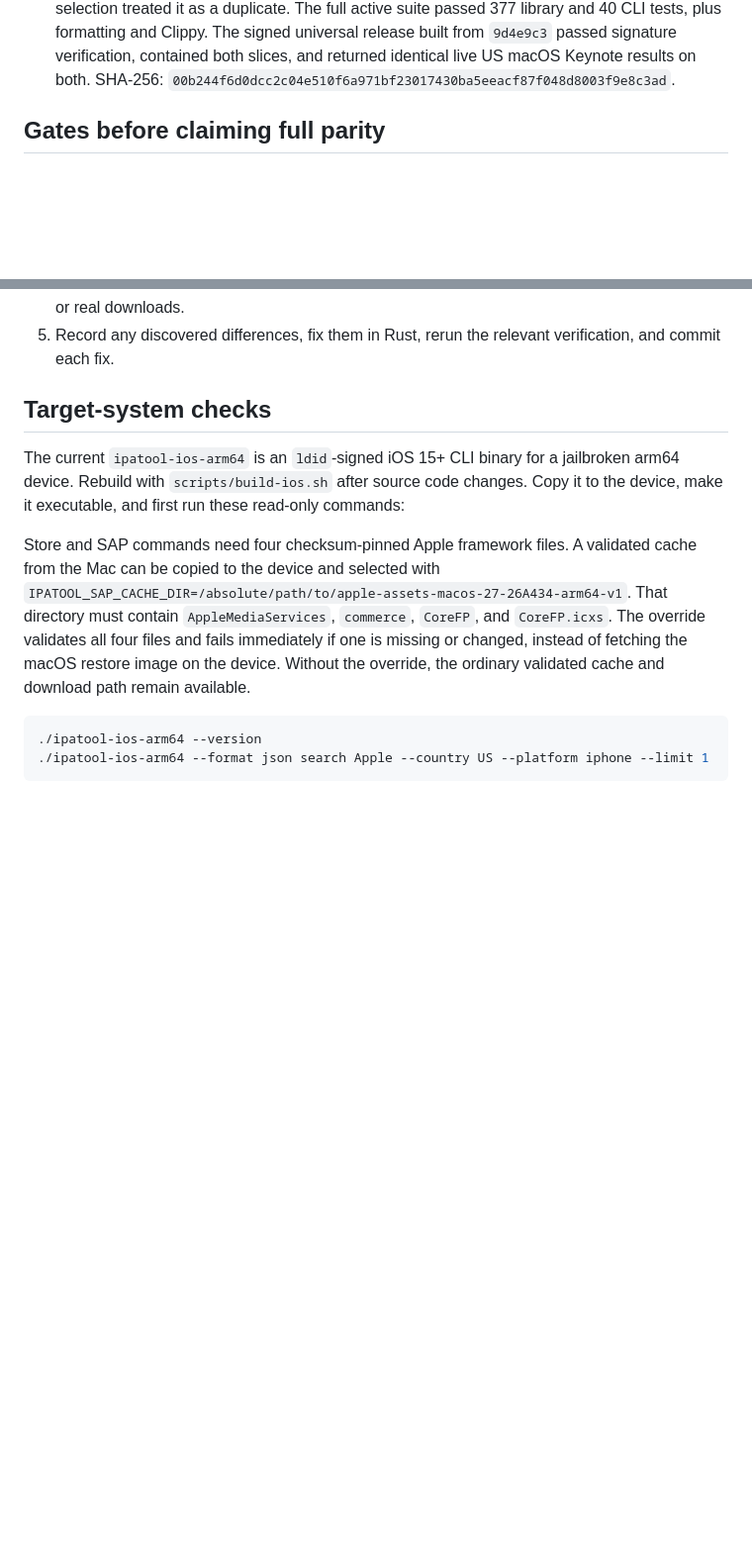
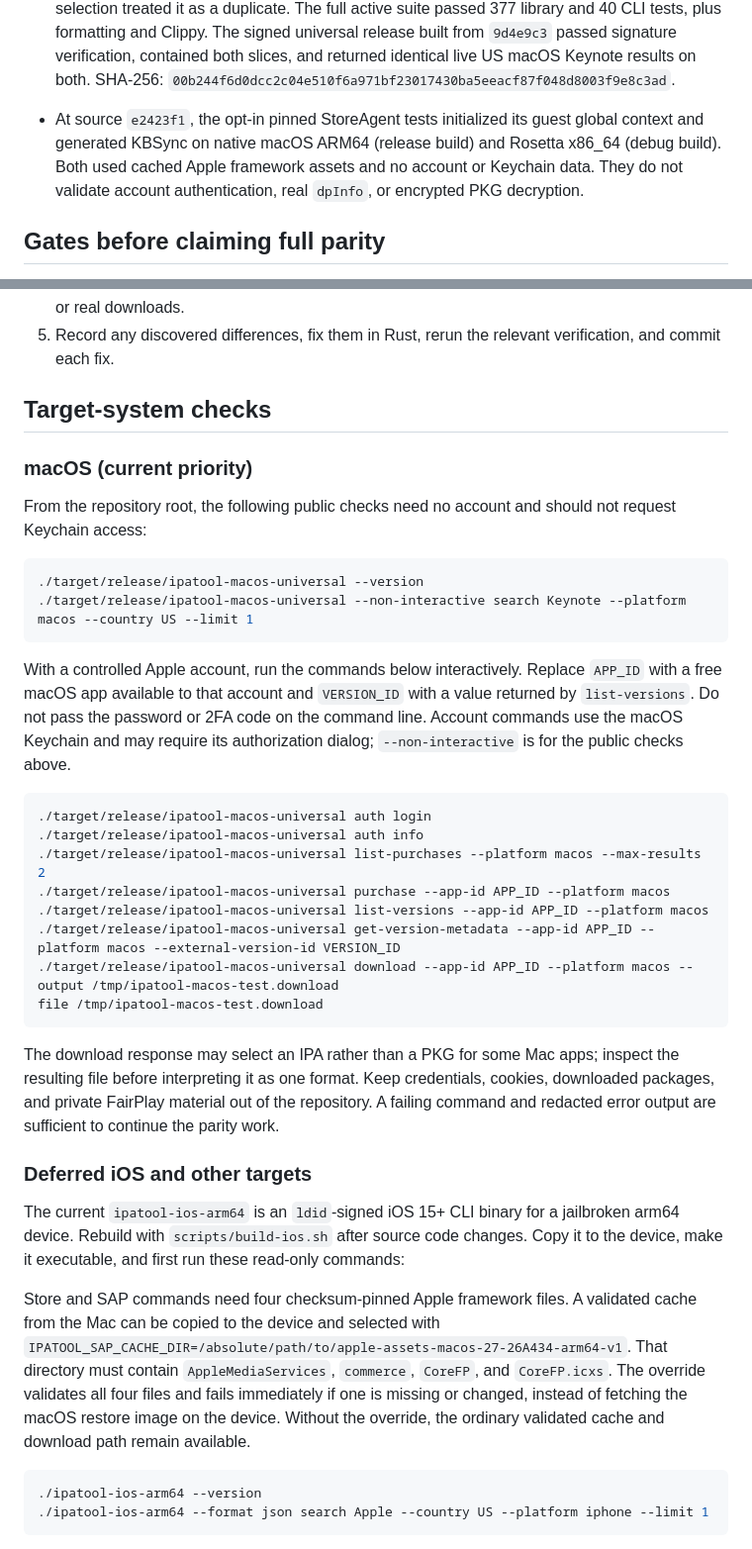
Before and after one commit to everettjf/ipatool-rs, a Markdown page: PORTING.md, 2 parts joined by grey strips. Shown at 99% size. Drawn GitHub-style; blank space fills up the shorter version.

Commit message:
Prioritize Mac verification steps and record StoreAgent smoke checks

````diff
--- a/PORTING.md
+++ b/PORTING.md
@@ -189,6 +189,7 @@ The 2026-10-27 help-only audit compared long flags on the root command, `auth` a
 - Go excludes directories and special XAR entries from its package file count; Rust's flattened archive list included them, so a package with no regular payload passed validation. A 274-byte synthetic XAR containing a directory, symlink, and FIFO produced `files=0` in Go and passed the old Rust validator. Rust now requires at least one regular file. The regression passed on macOS ARM64 and Rosetta x86_64; the full active suite passed 375 library and 40 CLI tests, plus formatting and Clippy. The signed universal release built from `8c75842` passed signature verification, contained both slices, and returned identical live US macOS Keynote results on both. SHA-256: `3c84ed367afe6ab8fc24a11a6bcc5fff371093a99ae56ff30b8c0eaa9df5ba5e`.
 - Mac version metadata now takes its build timestamp only from a regular `Payload` file. The Go XAR reader exposed only `App.pkg/PackageInfo` in a 448-byte synthetic archive whose `Payload` was a timestamped directory; the old Rust reader accepted that directory as a timestamp source. The regression failed before the fix and passed afterward on macOS ARM64 and Rosetta x86_64. The full active suite passed 376 library and 40 CLI tests, plus formatting and Clippy. The signed universal release built from `335973b` passed signature verification, contained both slices, and returned identical live US macOS Keynote results on both. SHA-256: `39d312d1a4e6e45c8eb2fc86c8c560686dc09d0aae5131b4b43a52c8190f6c46`.
 - Mac preflight `Distribution` lookup now filters out directory and special entries, as Go's XAR file list does. A synthetic XAR containing one regular `Distribution` plus a same-name directory passed the focused regression on macOS ARM64 and Rosetta x86_64; the previous Rust selection treated it as a duplicate. The full active suite passed 377 library and 40 CLI tests, plus formatting and Clippy. The signed universal release built from `9d4e9c3` passed signature verification, contained both slices, and returned identical live US macOS Keynote results on both. SHA-256: `00b244f6d0dcc2c04e510f6a971bf23017430ba5eeacf87f048d8003f9e8c3ad`.
+- At source `e2423f1`, the opt-in pinned StoreAgent tests initialized its guest global context and generated KBSync on native macOS ARM64 (release build) and Rosetta x86_64 (debug build). Both used cached Apple framework assets and no account or Keychain data. They do not validate account authentication, real `dpInfo`, or encrypted PKG decryption.
 
 ## Gates before claiming full parity
 
@@ -199,6 +200,41 @@ The 2026-10-27 help-only audit compared long flags on the root command, `auth` a
 5. Record any discovered differences, fix them in Rust, rerun the relevant verification, and commit each fix.
 
 ## Target-system checks
+
+### macOS (current priority)
+
+From the repository root, the following public checks need no account and
+should not request Keychain access:
+
+```sh
+./target/release/ipatool-macos-universal --version
+./target/release/ipatool-macos-universal --non-interactive search Keynote --platform macos --country US --limit 1
+```
+
+With a controlled Apple account, run the commands below interactively. Replace
+`APP_ID` with a free macOS app available to that account and `VERSION_ID` with
+a value returned by `list-versions`. Do not pass the password or 2FA code on
+the command line. Account commands use the macOS Keychain and may require its
+authorization dialog; `--non-interactive` is for the public checks above.
+
+```sh
+./target/release/ipatool-macos-universal auth login
+./target/release/ipatool-macos-universal auth info
+./target/release/ipatool-macos-universal list-purchases --platform macos --max-results 2
+./target/release/ipatool-macos-universal purchase --app-id APP_ID --platform macos
+./target/release/ipatool-macos-universal list-versions --app-id APP_ID --platform macos
+./target/release/ipatool-macos-universal get-version-metadata --app-id APP_ID --platform macos --external-version-id VERSION_ID
+./target/release/ipatool-macos-universal download --app-id APP_ID --platform macos --output /tmp/ipatool-macos-test.download
+file /tmp/ipatool-macos-test.download
+```
+
+The download response may select an IPA rather than a PKG for some Mac apps;
+inspect the resulting file before interpreting it as one format. Keep
+credentials, cookies, downloaded packages, and private FairPlay material out
+of the repository. A failing command and redacted error output are sufficient
+to continue the parity work.
+
+### Deferred iOS and other targets
 
 The current `ipatool-ios-arm64` is an `ldid`-signed iOS 15+ CLI binary for a
 jailbroken arm64 device. Rebuild with `scripts/build-ios.sh` after source code
````
